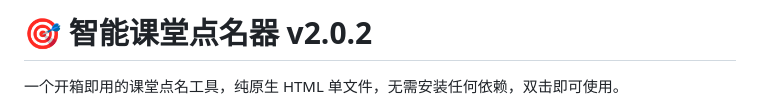
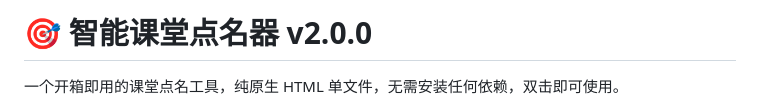
Before and after one commit to helloaider/smart-roll-call, a Markdown page: README.md, the part around the change. Drawn GitHub-style.

```diff
--- a/README.md
+++ b/README.md
@@ -1,4 +1,4 @@
-# 🎯 智能课堂点名器 v2.0.2
+# 🎯 智能课堂点名器 v2.0.0
 
 一个开箱即用的课堂点名工具，纯原生 HTML 单文件，无需安装任何依赖，双击即可使用。
 
```
